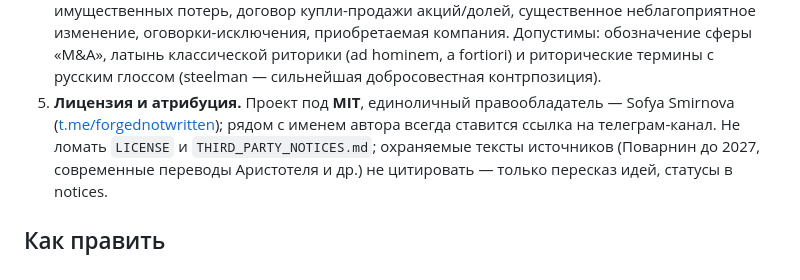
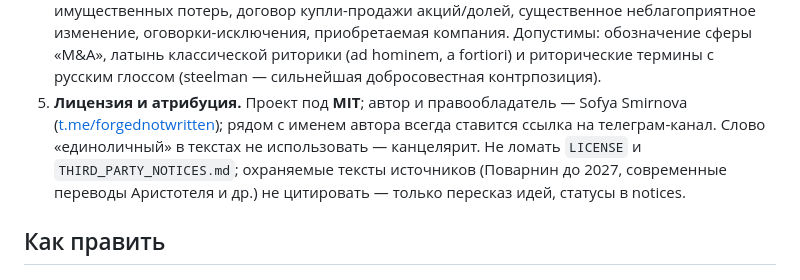
Before and after one commit to sky-magenta/pravo-ritorika, a Markdown page: AGENTS.md, the part around the change. Drawn GitHub-style.

Commit message:
Wording: drop bureaucratic term from AGENTS and notices; ban it in style invariant
Co-Authored-By: Claude Opus 4.8 (1M context) <noreply@anthropic.com>

```diff
--- a/AGENTS.md
+++ b/AGENTS.md
@@ -42,9 +42,9 @@
    оговорки-исключения, приобретаемая компания. Допустимы: обозначение сферы «M&A», латынь
    классической риторики (ad hominem, a fortiori) и риторические термины с русским глоссом
    (steelman — сильнейшая добросовестная контрпозиция).
-5. **Лицензия и атрибуция.** Проект под **MIT**, единоличный правообладатель — Sofya Smirnova
+5. **Лицензия и атрибуция.** Проект под **MIT**; автор и правообладатель — Sofya Smirnova
    ([t.me/forgednotwritten](https://t.me/forgednotwritten)); рядом с именем автора всегда ставится
-   ссылка на телеграм-канал. Не ломать `LICENSE` и `THIRD_PARTY_NOTICES.md`; охраняемые тексты
+   ссылка на телеграм-канал. Слово «единоличный» в текстах не использовать — канцелярит. Не ломать `LICENSE` и `THIRD_PARTY_NOTICES.md`; охраняемые тексты
    источников (Поварнин до 2027, современные переводы Аристотеля и др.) не цитировать — только
    пересказ идей, статусы в notices.
 
```
Also changed, not shown: THIRD_PARTY_NOTICES.md (+2 -2 lines).
